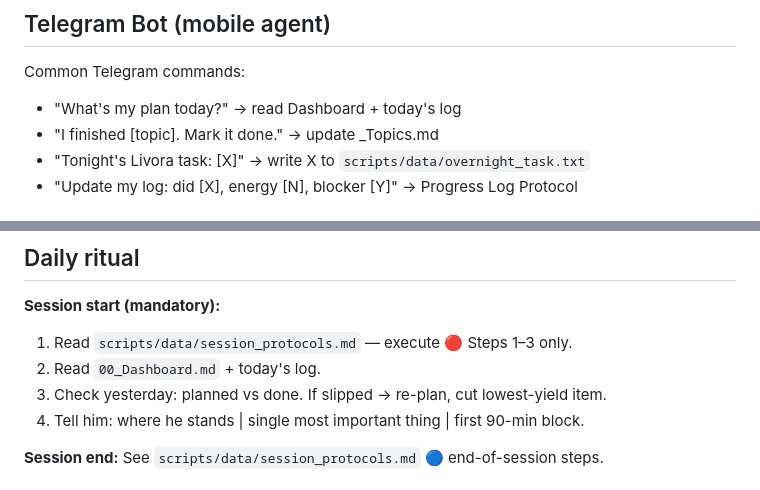
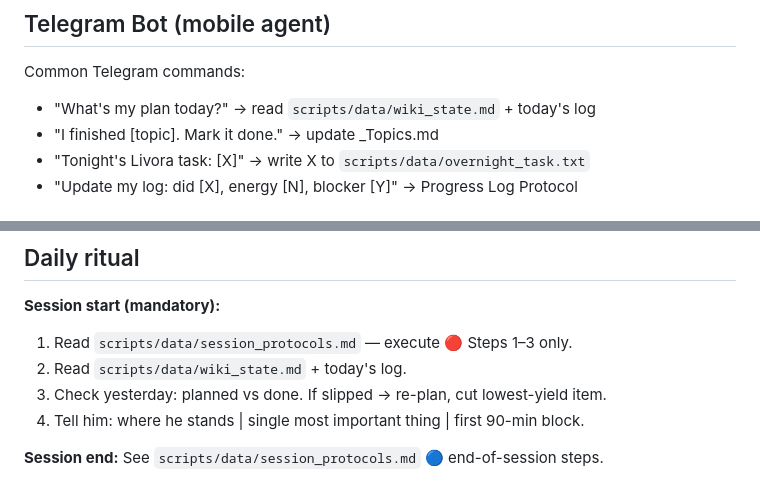
Before and after one commit to AhsanulHoque22/SecondBrain, a Markdown page: CLAUDE.md, 2 parts joined by grey strips. Drawn GitHub-style.

Commit message:
system: fix CLAUDE.md daily ritual — wiki_state.md replaces Dashboard references

```diff
--- a/CLAUDE.md
+++ b/CLAUDE.md
@@ -63,7 +63,7 @@ SecondBrain/
 
 ## Telegram Bot (mobile agent)
 Common Telegram commands:
-- "What's my plan today?" → read Dashboard + today's log
+- "What's my plan today?" → read `scripts/data/wiki_state.md` + today's log
 - "I finished [topic]. Mark it done." → update _Topics.md
 - "Tonight's Livora task: [X]" → write X to `scripts/data/overnight_task.txt`
 - "Update my log: did [X], energy [N], blocker [Y]" → Progress Log Protocol
@@ -150,7 +150,7 @@ Cron scripts commit themselves — don't double-commit.
 
 **Session start (mandatory):**
 1. Read `scripts/data/session_protocols.md` — execute 🔴 Steps 1–3 only.
-2. Read `00_Dashboard.md` + today's log.
+2. Read `scripts/data/wiki_state.md` + today's log.
 3. Check yesterday: planned vs done. If slipped → re-plan, cut lowest-yield item.
 4. Tell him: where he stands | single most important thing | first 90-min block.
 
```
